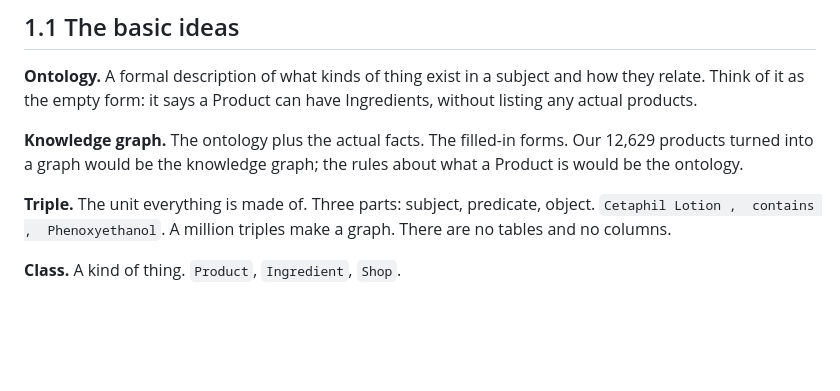
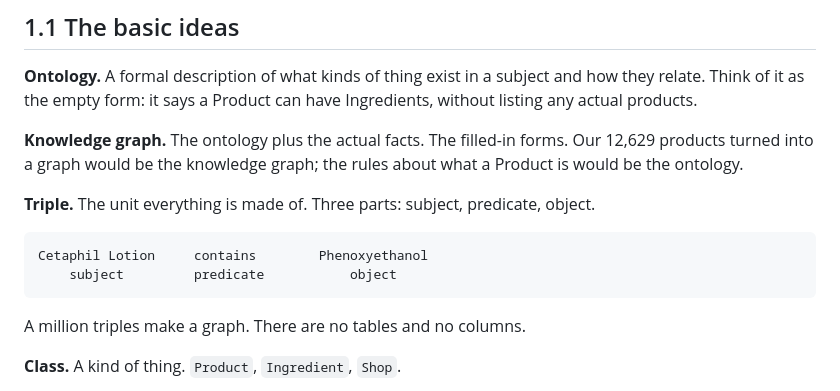
Before and after one commit to devexlynne/A-Multi-Source-Enriched-Skincare-Product-Dataset-for-Knowledge-Graph-Based-Recommendation, a Markdown page: literature/00_EXPLAIN_EVERY_PAPER.md, the part around the change. Drawn GitHub-style; blank space fills up the shorter version.

Commit message:
Fix the triple example, it needed to show three parts not commas

````diff
--- a/literature/00_EXPLAIN_EVERY_PAPER.md
+++ b/literature/00_EXPLAIN_EVERY_PAPER.md
@@ -56,8 +56,14 @@ Our 12,629 products turned into a graph would be the knowledge graph; the rules
 about what a Product is would be the ontology.
 
 **Triple.** The unit everything is made of. Three parts: subject, predicate,
-object. `Cetaphil Lotion ,  contains ,  Phenoxyethanol`. A million triples make a
-graph. There are no tables and no columns.
+object.
+
+```
+Cetaphil Lotion     contains        Phenoxyethanol
+    subject         predicate           object
+```
+
+A million triples make a graph. There are no tables and no columns.
 
 **Class.** A kind of thing. `Product`, `Ingredient`, `Shop`.
 
````
